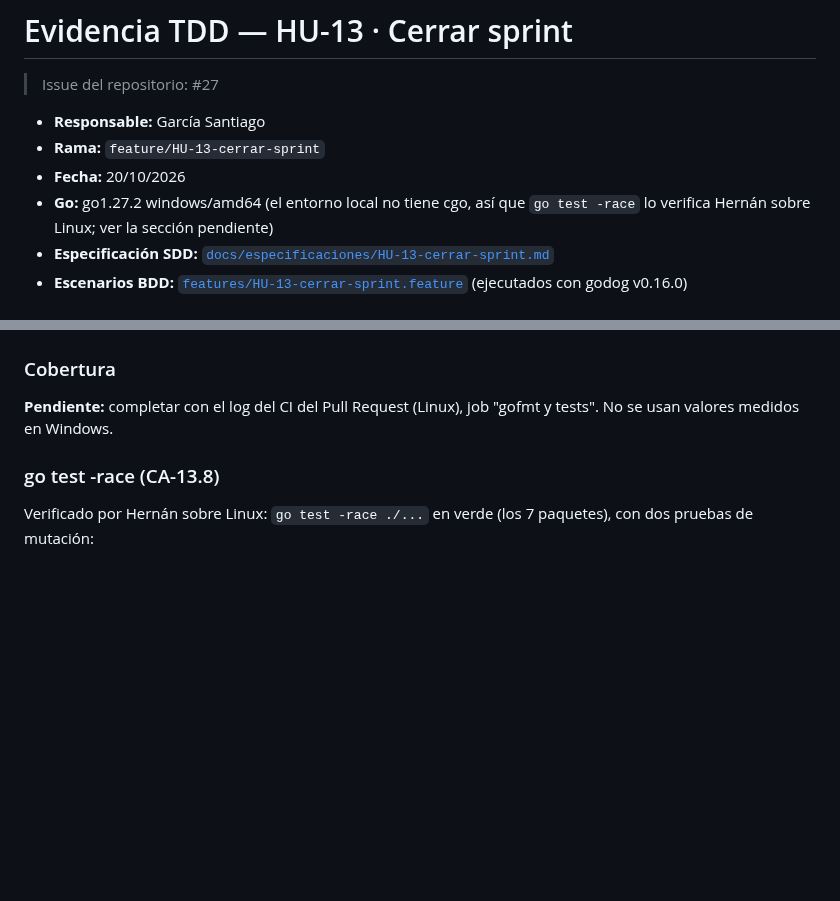
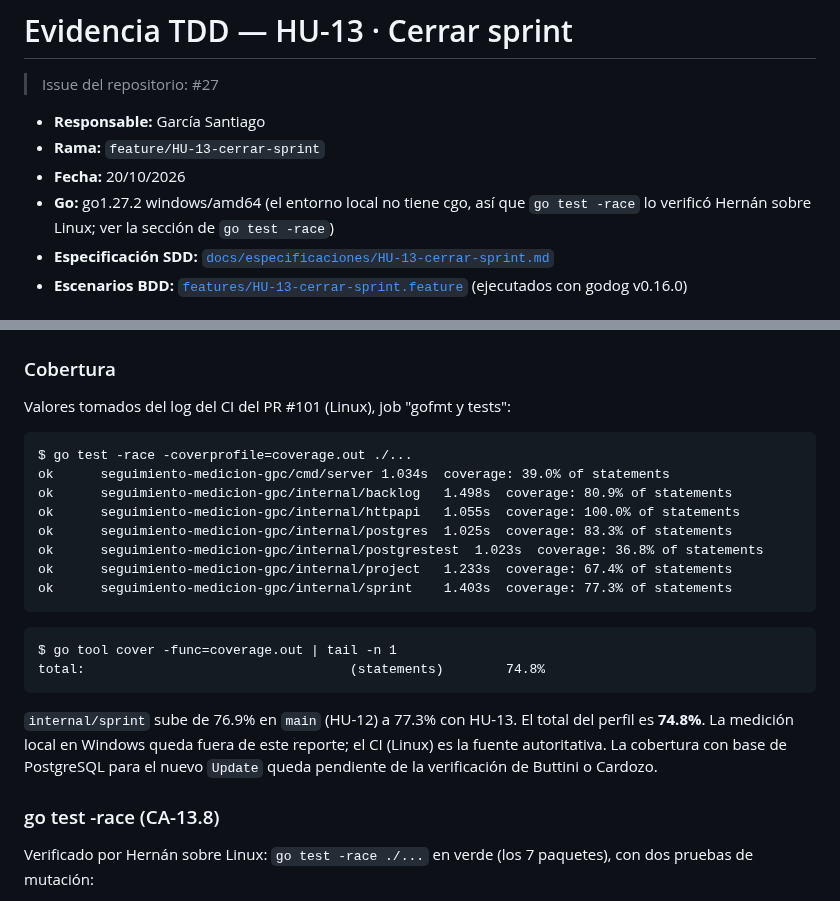
Before and after one commit to Elwilsonic/seguimiento-medicion-GPC, a Markdown page: docs/evidencias/HU-13-tdd.md, 2 parts joined by grey strips. Drawn GitHub-style; blank space fills up the shorter version.

````diff
--- a/docs/evidencias/HU-13-tdd.md
+++ b/docs/evidencias/HU-13-tdd.md
@@ -5,7 +5,7 @@
 - **Responsable:** García Santiago
 - **Rama:** `feature/HU-13-cerrar-sprint`
 - **Fecha:** 20/10/2026
-- **Go:** go1.27.2 windows/amd64 (el entorno local no tiene cgo, así que `go test -race` lo verifica Hernán sobre Linux; ver la sección pendiente)
+- **Go:** go1.27.2 windows/amd64 (el entorno local no tiene cgo, así que `go test -race` lo verificó Hernán sobre Linux; ver la sección de `go test -race`)
 - **Especificación SDD:** [`docs/especificaciones/HU-13-cerrar-sprint.md`](../especificaciones/HU-13-cerrar-sprint.md)
 - **Escenarios BDD:** [`features/HU-13-cerrar-sprint.feature`](../../features/HU-13-cerrar-sprint.feature) (ejecutados con godog v0.16.0)
 
@@ -144,7 +144,25 @@ Los 10 escenarios pasan con los 71 pasos y sin esquemas del escenario. Con `Stri
 
 ### Cobertura
 
-**Pendiente:** completar con el log del CI del Pull Request (Linux), job "gofmt y tests". No se usan valores medidos en Windows.
+Valores tomados del log del CI del PR #101 (Linux), job "gofmt y tests":
+
+```
+$ go test -race -coverprofile=coverage.out ./...
+ok  	seguimiento-medicion-gpc/cmd/server	1.034s	coverage: 39.0% of statements
+ok  	seguimiento-medicion-gpc/internal/backlog	1.498s	coverage: 80.9% of statements
+ok  	seguimiento-medicion-gpc/internal/httpapi	1.055s	coverage: 100.0% of statements
+ok  	seguimiento-medicion-gpc/internal/postgres	1.025s	coverage: 83.3% of statements
+ok  	seguimiento-medicion-gpc/internal/postgrestest	1.023s	coverage: 36.8% of statements
+ok  	seguimiento-medicion-gpc/internal/project	1.233s	coverage: 67.4% of statements
+ok  	seguimiento-medicion-gpc/internal/sprint	1.403s	coverage: 77.3% of statements
+```
+
+```
+$ go tool cover -func=coverage.out | tail -n 1
+total:									(statements)		74.8%
+```
+
+`internal/sprint` sube de 76.9% en `main` (HU-12) a 77.3% con HU-13. El total del perfil es **74.8%**. La medición local en Windows queda fuera de este reporte; el CI (Linux) es la fuente autoritativa. La cobertura con base de PostgreSQL para el nuevo `Update` queda pendiente de la verificación de Buttini o Cardozo.
 
 ### go test -race (CA-13.8)
 
````
Also changed, not shown: README.md (+1 -1 lines), docs/reportes/cobertura.md (+9 -8 lines).
